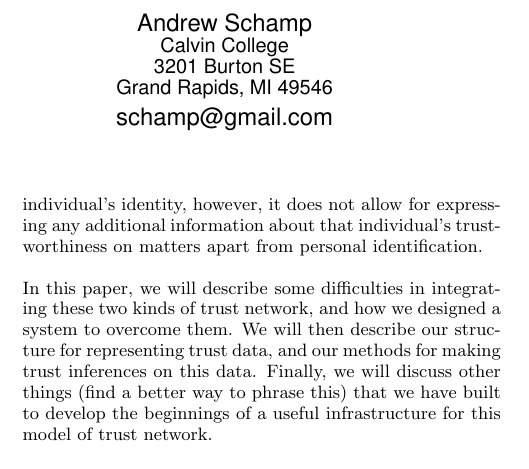
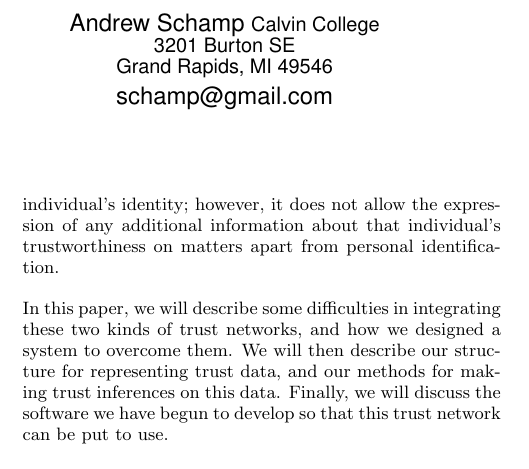
Before and after one commit to BackupTheBerlios/konfidi-svn, a LaTeX paper (paper/termpaper.tex): part of one column of page 1 of 6, cut so that both start at the same text. Compiled offline with pdfLaTeX.

Commit message:
punctuation; rework infrastructure sentence

```diff
--- a/paper/termpaper.tex
+++ b/paper/termpaper.tex
@@ -54,9 +52,9 @@ As more and more information becomes available on the internet, there is a growi
 
 Ratings system for reputation within certain domains (eBay auctions, for example), may be of some limited use, however, they may also be susceptible to floods of manipulative ratings.  Even if such systems can be guarded against such attacks, why should someone base whether they trust anotehr person on opinions given by others that they neither know nor trust?
 
-A solution growing in popularity is that of creating a network of trust between individuals who know one another and have good reason to trust the ratings they give of others.  However, these systems too can subject to problems if someone impersonating a trusted party provides incorrect data boosting the reputation of an untrustworthy party.  The PGP web of trust provides the necessary verification of an individual's identity, however, it does not allow for expressing any additional information about that individual's trustworthiness on matters apart from personal identification.
+A solution growing in popularity is that of creating a network of trust between individuals who know one another and have good reason to trust the ratings they give of others.  However, these systems too can subject to problems if someone impersonating a trusted party provides incorrect data boosting the reputation of an untrustworthy party.  The PGP web of trust provides the necessary verification of an individual's identity; however, it does not allow the expression of any additional information about that individual's trustworthiness on matters apart from personal identification.
 
-In this paper, we will describe some difficulties in integrating these two kinds of trust network, and how we designed a system to overcome them.  We will then describe our structure for representing trust data, and our methods for making trust inferences on this data.  Finally, we will discuss other things (find a better way to phrase this) that we have built to develop the beginnings of a useful infrastructure for this model of trust network.
+In this paper, we will describe some difficulties in integrating these two kinds of trust networks, and how we designed a system to overcome them.  We will then describe our structure for representing trust data, and our methods for making trust inferences on this data.  Finally, we will discuss the software we have begun to develop so that this trust network can be put to use.
 
 \section{Related Work}
 
```
Also changed, not shown: paper/termpaper.tex (2 more changed lines).
